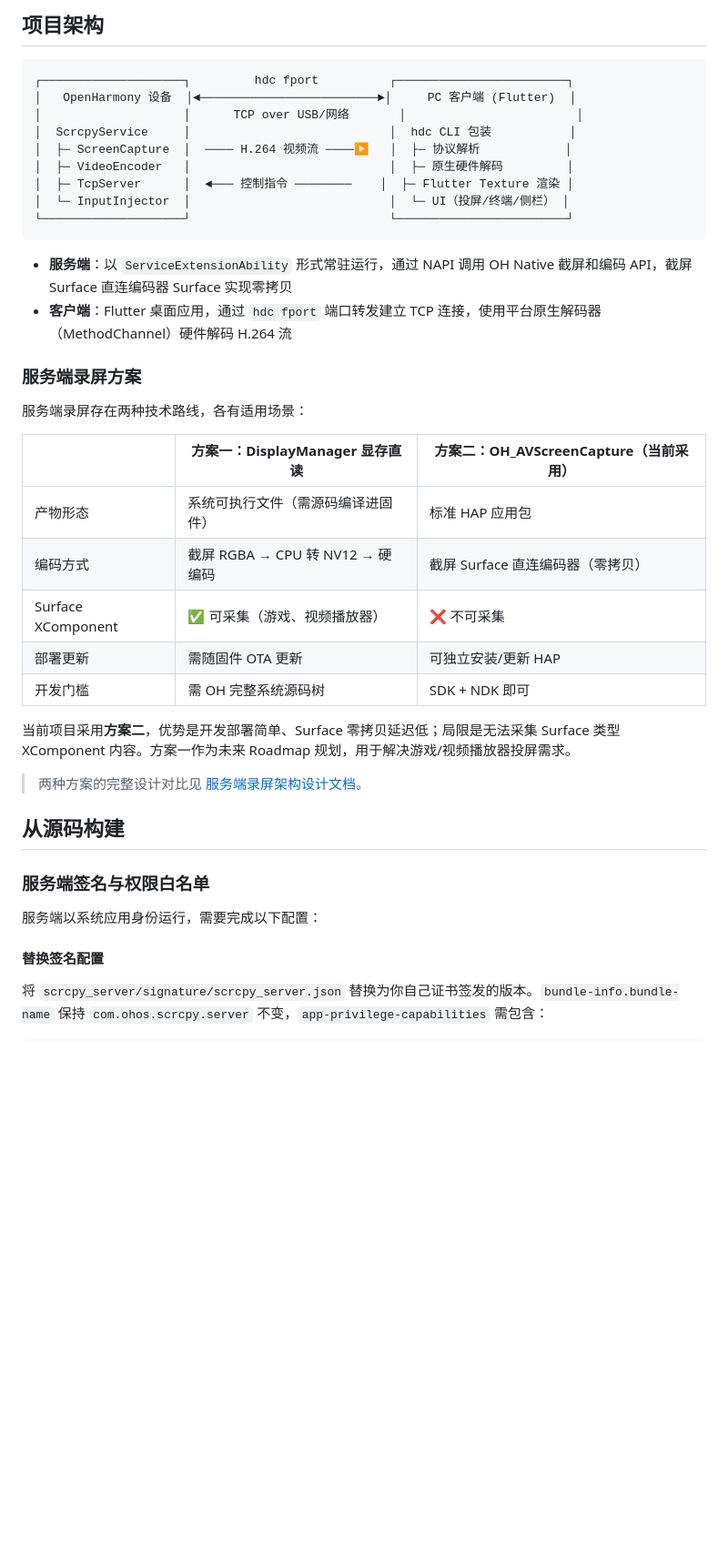
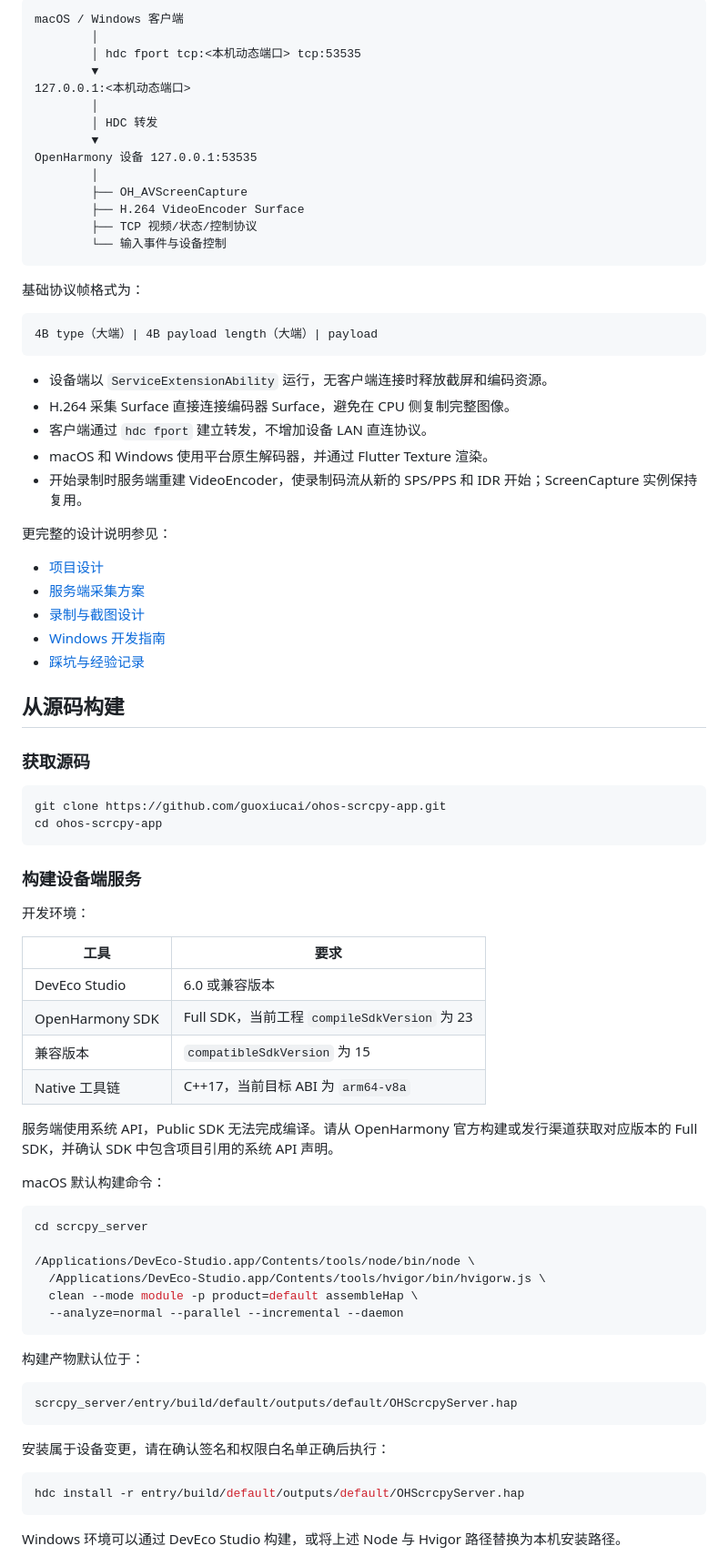
Before and after one commit to guoxiucai/ohos-scrcpy-app, a Markdown page: README.md, the part around one of its changes. Shown at 91% size. Drawn GitHub-style; blank space fills up the shorter version.

````diff
--- a/README.md
+++ b/README.md
@@ -92,45 +101,85 @@ hdc install -r OHScrcpyServer.hap
 
-## 项目架构
-
-```
-┌────────────────────┐         hdc fport          ┌────────────────────────┐
-│   OpenHarmony 设备  │◄─────────────────────────►│     PC 客户端 (Flutter)  │
-│                    │      TCP over USB/网络       │                        │
-│  ScrcpyService     │                            │  hdc CLI 包装           │
-│  ├─ ScreenCapture  │  ──── H.264 视频流 ────▶   │  ├─ 协议解析            │
-│  ├─ VideoEncoder   │                            │  ├─ 原生硬件解码         │
-│  ├─ TcpServer      │  ◄─── 控制指令 ────────    │  ├─ Flutter Texture 渲染 │
-│  └─ InputInjector  │                            │  └─ UI（投屏/终端/侧栏） │
-└────────────────────┘                            └────────────────────────┘
+```text
+macOS / Windows 客户端
+        │
+        │ hdc fport tcp:<本机动态端口> tcp:53535
+        ▼
+127.0.0.1:<本机动态端口>
+        │
+        │ HDC 转发
+        ▼
+OpenHarmony 设备 127.0.0.1:53535
+        │
+        ├── OH_AVScreenCapture
+        ├── H.264 VideoEncoder Surface
+        ├── TCP 视频/状态/控制协议
+        └── 输入事件与设备控制
 ```
 
-- **服务端**：以 `ServiceExtensionAbility` 形式常驻运行，通过 NAPI 调用 OH Native 截屏和编码 API，截屏 Surface 直连编码器 Surface 实现零拷贝
-- **客户端**：Flutter 桌面应用，通过 `hdc fport` 端口转发建立 TCP 连接，使用平台原生解码器（MethodChannel）硬件解码 H.264 流
+基础协议帧格式为：
 
-### 服务端录屏方案
+```text
+4B type（大端）| 4B payload length（大端）| payload
+```
 
-服务端录屏存在两种技术路线，各有适用场景：
+- 设备端以 `ServiceExtensionAbility` 运行，无客户端连接时释放截屏和编码资源。
+- H.264 采集 Surface 直接连接编码器 Surface，避免在 CPU 侧复制完整图像。
+- 客户端通过 `hdc fport` 建立转发，不增加设备 LAN 直连协议。
+- macOS 和 Windows 使用平台原生解码器，并通过 Flutter Texture 渲染。
+- 开始录制时服务端重建 VideoEncoder，使录制码流从新的 SPS/PPS 和 IDR 开始；ScreenCapture 实例保持复用。
 
-| | 方案一：DisplayManager 显存直读 | 方案二：OH_AVScreenCapture（当前采用） |
-|---|---|---|
-| 产物形态 | 系统可执行文件（需源码编译进固件） | 标准 HAP 应用包 |
-| 编码方式 | 截屏 RGBA → CPU 转 NV12 → 硬编码 | 截屏 Surface 直连编码器（零拷贝） |
-| Surface XComponent | ✅ 可采集（游戏、视频播放器） | ❌ 不可采集 |
-| 部署更新 | 需随固件 OTA 更新 | 可独立安装/更新 HAP |
-| 开发门槛 | 需 OH 完整系统源码树 | SDK + NDK 即可 |
+更完整的设计说明参见：
 
-当前项目采用**方案二**，优势是开发部署简单、Surface 零拷贝延迟低；局限是无法采集 Surface 类型 XComponent 内容。方案一作为未来 Roadmap 规划，用于解决游戏/视频播放器投屏需求。
-
-> 两种方案的完整设计对比见 [服务端录屏架构设计文档](docs/scrcpy_server_plan.md)。
+- [项目设计](docs/design.md)
+- [服务端采集方案](docs/scrcpy_server_plan.md)
+- [录制与截图设计](docs/recording_screenshot_design.md)
+- [Windows 开发指南](docs/windows_dev_guide.md)
+- [踩坑与经验记录](docs/lessons-learned.md)
 
 ## 从源码构建
 
-### 服务端签名与权限白名单
+### 获取源码
 
-服务端以系统应用身份运行，需要完成以下配置：
+```bash
+git clone https://github.com/guoxiucai/ohos-scrcpy-app.git
+cd ohos-scrcpy-app
+```
 
-#### 替换签名配置
+### 构建设备端服务
 
-将 `scrcpy_server/signature/scrcpy_server.json` 替换为你自己证书签发的版本。`bundle-info.bundle-name` 保持 `com.ohos.scrcpy.server` 不变，`app-privilege-capabilities` 需包含：
+开发环境：
 
+| 工具 | 要求 |
+| --- | --- |
+| DevEco Studio | 6.0 或兼容版本 |
+| OpenHarmony SDK | Full SDK，当前工程 `compileSdkVersion` 为 23 |
+| 兼容版本 | `compatibleSdkVersion` 为 15 |
+| Native 工具链 | C++17，当前目标 ABI 为 `arm64-v8a` |
+
+服务端使用系统 API，Public SDK 无法完成编译。请从 OpenHarmony 官方构建或发行渠道获取对应版本的 Full SDK，并确认 SDK 中包含项目引用的系统 API 声明。
+
+macOS 默认构建命令：
+
+```bash
+cd scrcpy_server
+
+/Applications/DevEco-Studio.app/Contents/tools/node/bin/node \
+  /Applications/DevEco-Studio.app/Contents/tools/hvigor/bin/hvigorw.js \
+  clean --mode module -p product=default assembleHap \
+  --analyze=normal --parallel --incremental --daemon
 ```
+
+构建产物默认位于：
+
+```text
+scrcpy_server/entry/build/default/outputs/default/OHScrcpyServer.hap
+```
+
+安装属于设备变更，请在确认签名和权限白名单正确后执行：
+
+```bash
+hdc install -r entry/build/default/outputs/default/OHScrcpyServer.hap
+```
+
+Windows 环境可以通过 DevEco Studio 构建，或将上述 Node 与 Hvigor 路径替换为本机安装路径。
+
````
Also changed, not shown: other parts of README.md (+194 -207 lines).
